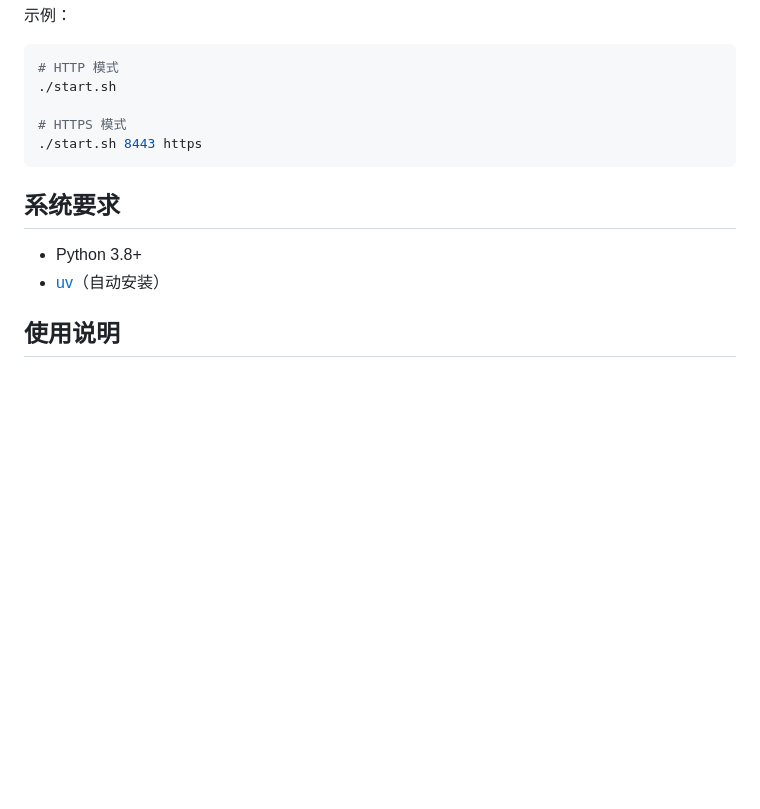
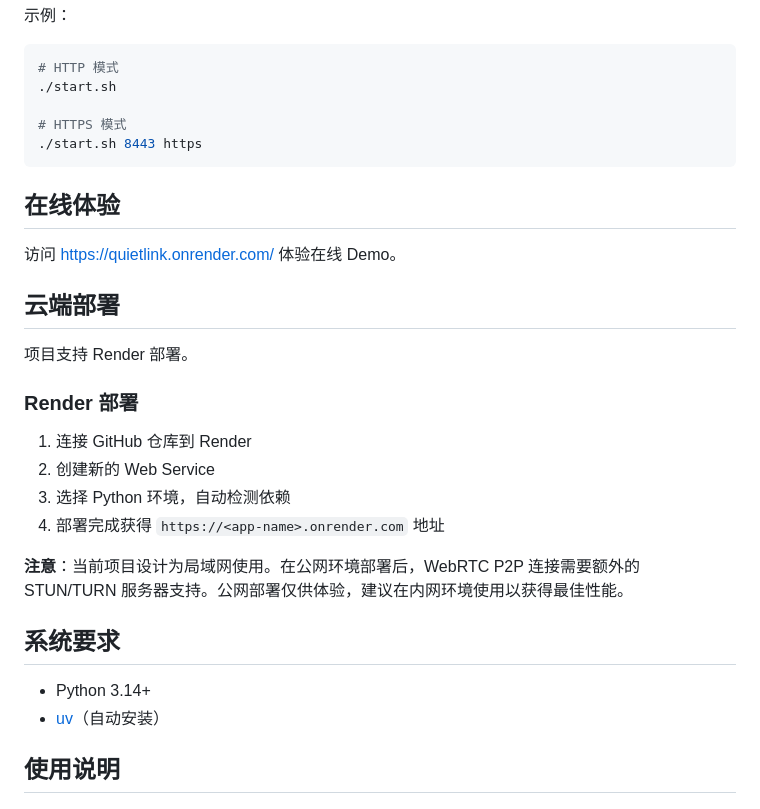
Before and after one commit to percyc/quietlink, a Markdown page: README.md, the part around one of its changes. Drawn GitHub-style; blank space fills up the shorter version.

````diff
--- a/README.md
+++ b/README.md
@@ -32,9 +34,26 @@
 ./start.sh 8443 https
 ```
 
+## 在线体验
+
+访问 [https://quietlink.onrender.com/](https://quietlink.onrender.com/) 体验在线 Demo。
+
+## 云端部署
+
+项目支持 Render 部署。
+
+### Render 部署
+
+1. 连接 GitHub 仓库到 Render
+2. 创建新的 Web Service
+3. 选择 Python 环境，自动检测依赖
+4. 部署完成获得 `https://<app-name>.onrender.com` 地址
+
+**注意**：当前项目设计为局域网使用。在公网环境部署后，WebRTC P2P 连接需要额外的 STUN/TURN 服务器支持。公网部署仅供体验，建议在内网环境使用以获得最佳性能。
+
 ## 系统要求
 
-- Python 3.8+
+- Python 3.14+
 - [uv](https://github.com/astral-sh/uv)（自动安装）
 
 ## 使用说明
````
Also changed, not shown: other parts of README.md (+2 -0 lines), README_EN.md (added, +192 -0 lines).
